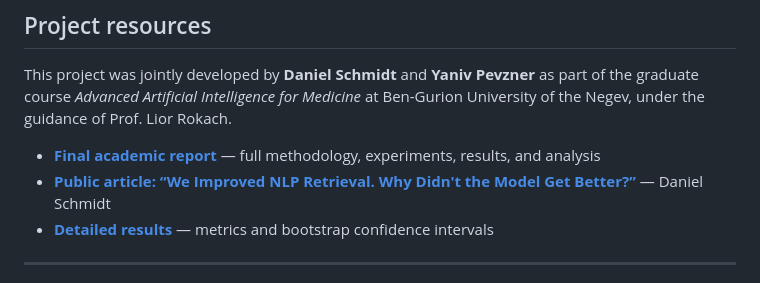
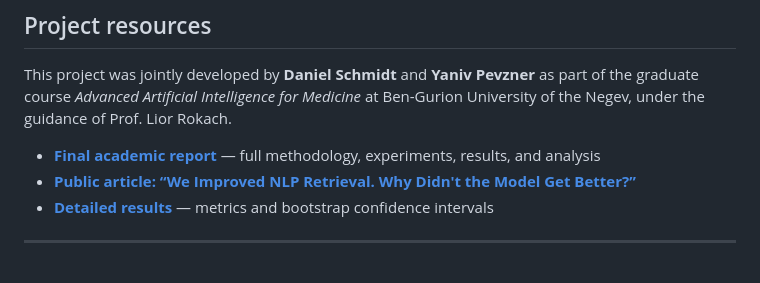
Before and after one commit to YanPev/MentalHealthSympAI, a Markdown page: README.md, the part around the change. Drawn GitHub-style.

Commit message:
Fix formatting in README.md for article link

```diff
--- a/README.md
+++ b/README.md
@@ -14,7 +14,7 @@ as part of the graduate course *Advanced Artificial Intelligence for Medicine*
 at Ben-Gurion University of the Negev, under the guidance of Prof. Lior Rokach.
 
 - **[Final academic report](docs/Final_Report.pdf)** — full methodology, experiments, results, and analysis
-- **[Public article: “We Improved NLP Retrieval. Why Didn't the Model Get Better?”](https://medium.com/@daniel.sch.bme/we-improved-nlp-retrieval-why-didnt-the-model-get-better-4b271995a102)** — Daniel Schmidt
+- **[Public article: “We Improved NLP Retrieval. Why Didn't the Model Get Better?”](https://medium.com/@daniel.sch.bme/we-improved-nlp-retrieval-why-didnt-the-model-get-better-4b271995a102)**
 - **[Detailed results](docs/results_summary.md)** — metrics and bootstrap confidence intervals
 
 ---
```
